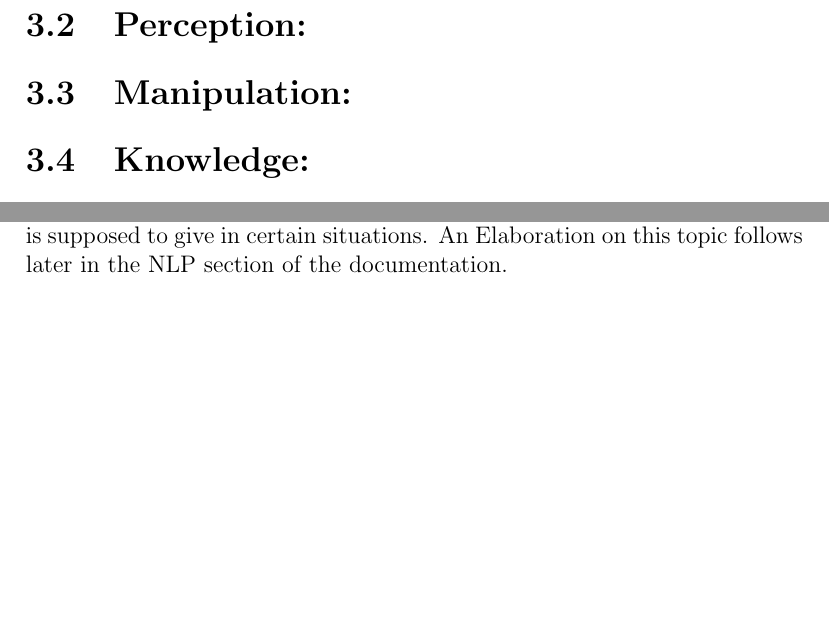
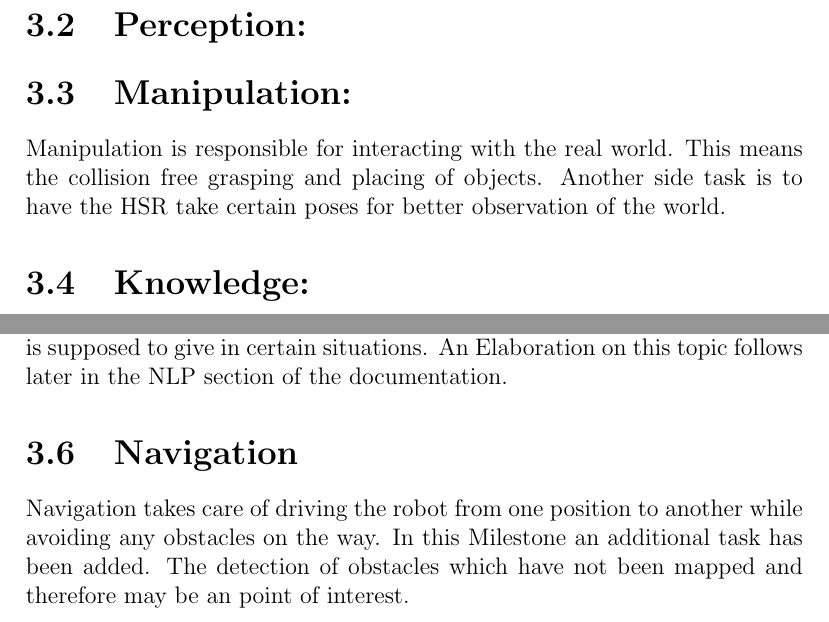
Before and after one commit to SUTURO/suturo_resources, a LaTeX document (doku_milestone_2/main.tex, which reads doku_milestone_2/subdocuments/03_distribution_of_Tasks.tex): two parts of pages 6 and 7 of 18, joined at a grey line, cut so that both start at the same text, the shorter picture padded with empty space. Compiled offline with pdfLaTeX.

Commit message:
Added Manipulation and Navigation to distribution of task

```diff
--- a/doku_milestone_2/subdocuments/03_distribution_of_Tasks.tex
+++ b/doku_milestone_2/subdocuments/03_distribution_of_Tasks.tex
@@ -11,11 +11,14 @@
 
 
 		\section{Manipulation:}
-
+		Manipulation is responsible for interacting with the real world. This means the collision free grasping and placing of objects. Another side task is to have the HSR take certain poses for better observation of the world.
 
 		\section{Knowledge:}
 		The Knowledgebase has been implemented rather early on in this Milestone, it being one of the highest priorities. We still need to implement a few things but those are minor, and the Knowledge part of the SUTURO project will be able to be showcased in the second Milestone.
 
 		\section{NLP:}
 		Albeit this part of the project has not been fully included in the robot yet, there has been progress. There are commands which start and stop the current task the robot is doing, being "Robot start" and "Robot stop". Currently there are still some changes that need to be made to make this feature fully functional. NLP is also focusing on readying the output that the HSR is supposed to give in certain situations. An Elaboration on this topic follows later in the NLP section of the documentation.
+
+		\section{Navigation}
+		Navigation takes care of driving the robot from one position to another while avoiding any obstacles on the way. In this Milestone an additional task has been added. The detection of obstacles which have not been mapped and therefore may be an point of interest.
 \end{document}
```
